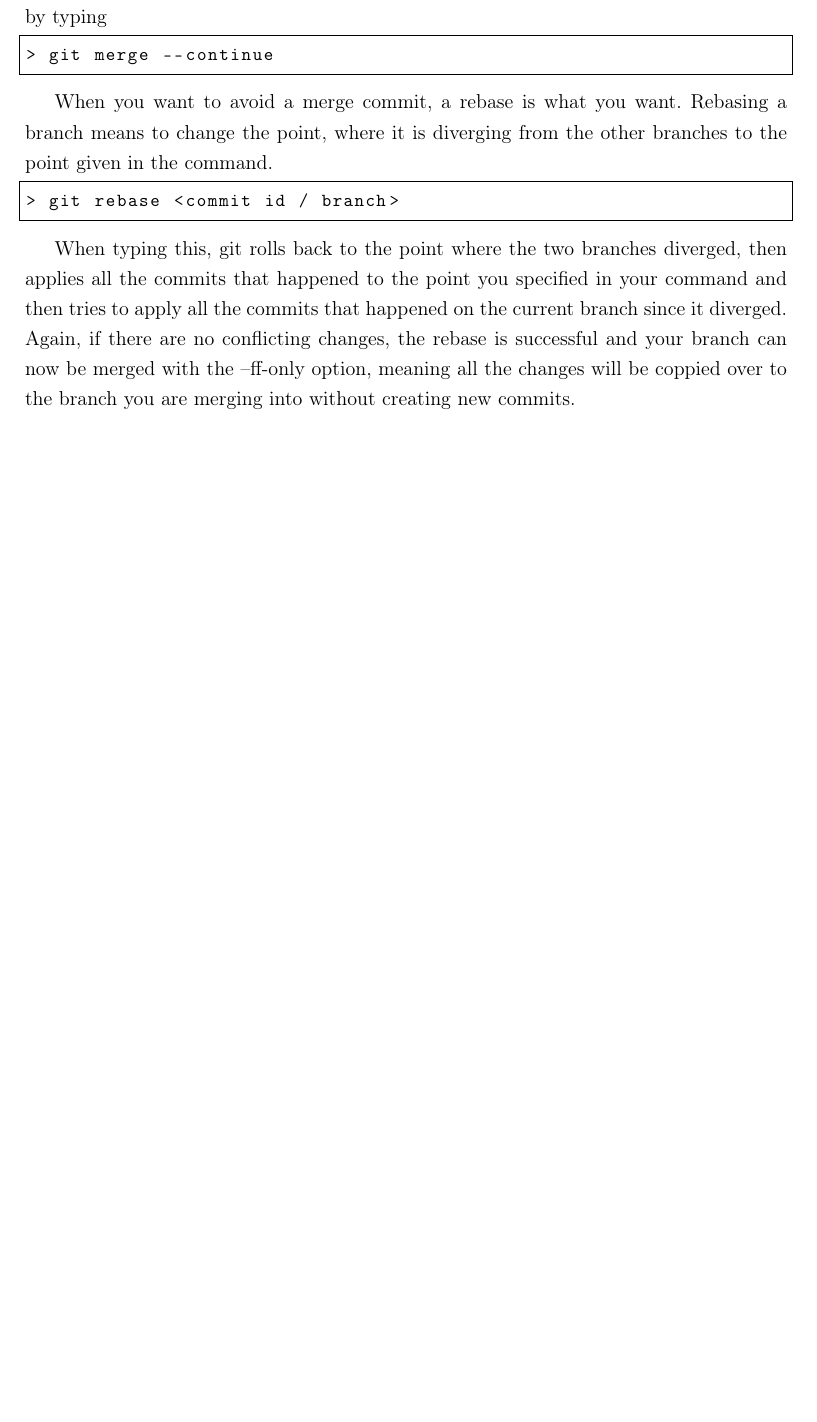
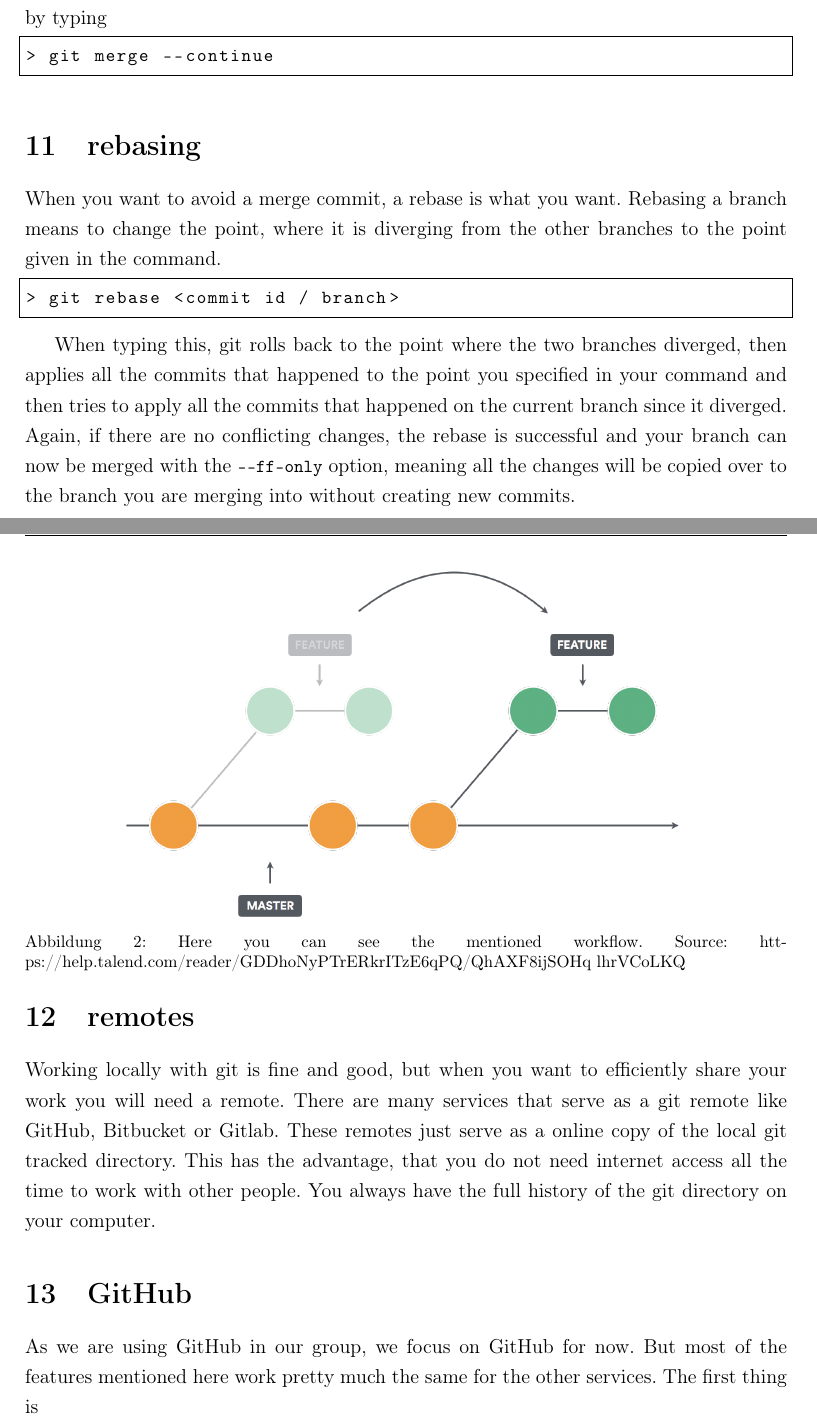
Before and after one commit to JP1998/Git-Github-Tutorial, a LaTeX document (Git Tutorial.tex): part of page 8 of 8 before the commit and two parts of pages 8 and 9 of 10 after it, the two joined at a grey line, cut so that both start at the same text, the shorter picture padded with empty space. Compiled offline with pdfLaTeX.

```diff
--- a/Git Tutorial.tex
+++ b/Git Tutorial.tex
@@ -274,13 +273,26 @@
 > git merge --continue
 		\end{lstlisting}
 
+	\section{rebasing}
 		When you want to avoid a merge commit, a rebase is what you want. Rebasing a branch means to change the point, where it is diverging from the other branches to the point given in the command.
+
+		\begin{figure}[h]
+			\centering
+			\includegraphics[width=.725\linewidth]{gitrebase.png}
+			\label{fig1}
+			\caption{Here you can see the mentioned workflow. Source: https://help.talend.com/reader/GDDhoNyPTrERkrITzE6qPQ/QhAXF8ijSOHq~lhrVCoLKQ}
+		\end{figure}
 
 		\begin{lstlisting}
 > git rebase <commit id / branch>
 		\end{lstlisting}
 
-		When typing this, git rolls back to the point where the two branches diverged, then applies all the commits that happened to the point you specified in your command and then tries to apply all the commits that happened on the current branch since it diverged. Again, if there are no conflicting changes, the rebase is successful and your branch can now be merged with the --ff-only option, meaning all the changes will be coppied over to the branch you are merging into without creating new commits.
+		When typing this, git rolls back to the point where the two branches diverged, then applies all the commits that happened to the point you specified in your command and then tries to apply all the commits that happened on the current branch since it diverged. Again, if there are no conflicting changes, the rebase is successful and your branch can now be merged with the \lstinline|--ff-only| option, meaning all the changes will be copied over to the branch you are merging into without creating new commits.
 
+	\section{remotes}
 
+		Working locally with git is fine and good, but when you want to efficiently share your work you will need a remote. There are many services that serve as a git remote like GitHub, Bitbucket or Gitlab. These remotes just serve as a online copy of the local git tracked directory. This has the advantage, that you do not need internet access all the time to work with other people. You always have the full history of the git directory on your computer.
 
+	\section{GitHub}
+
+		As we are using GitHub in our group, we focus on GitHub for now. But most of the features mentioned here work pretty much the same for the other services. The first thing is
```
Also changed, not shown: gitrebase.png (added), Git Tutorial.tex (17 more changed lines).
